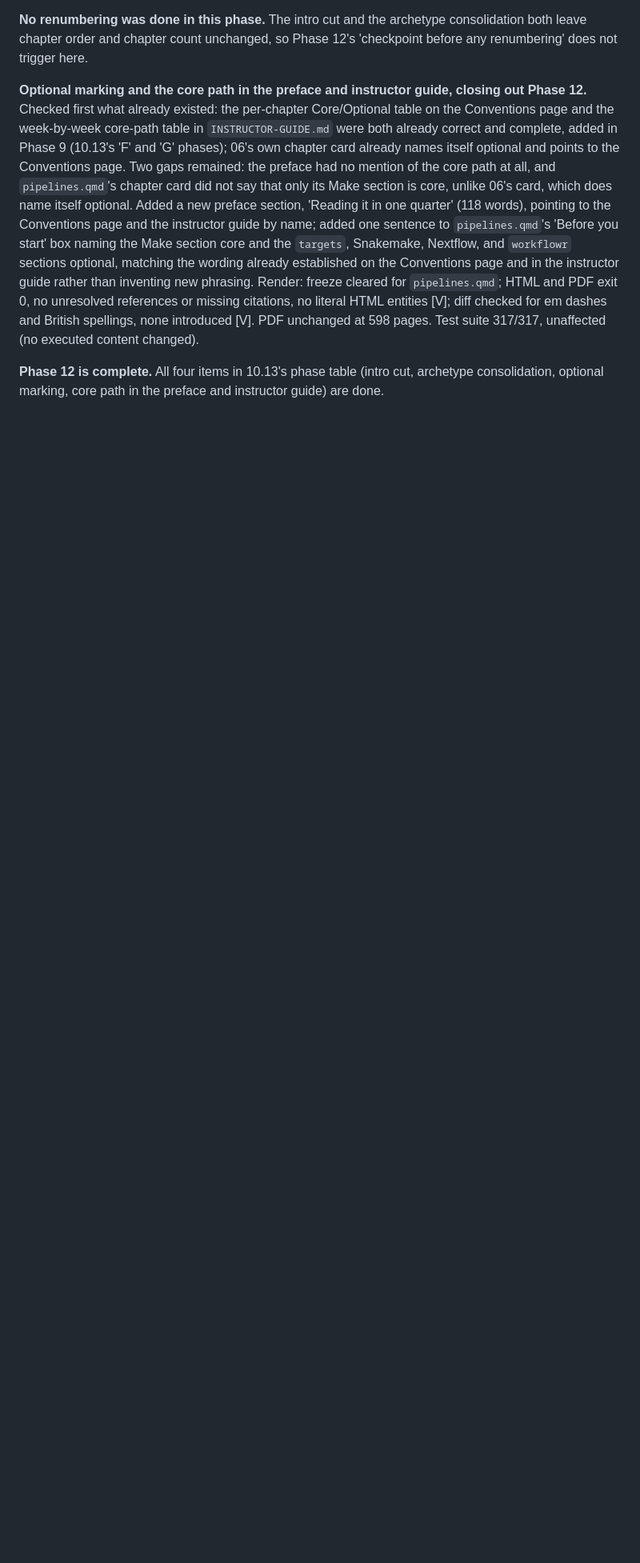
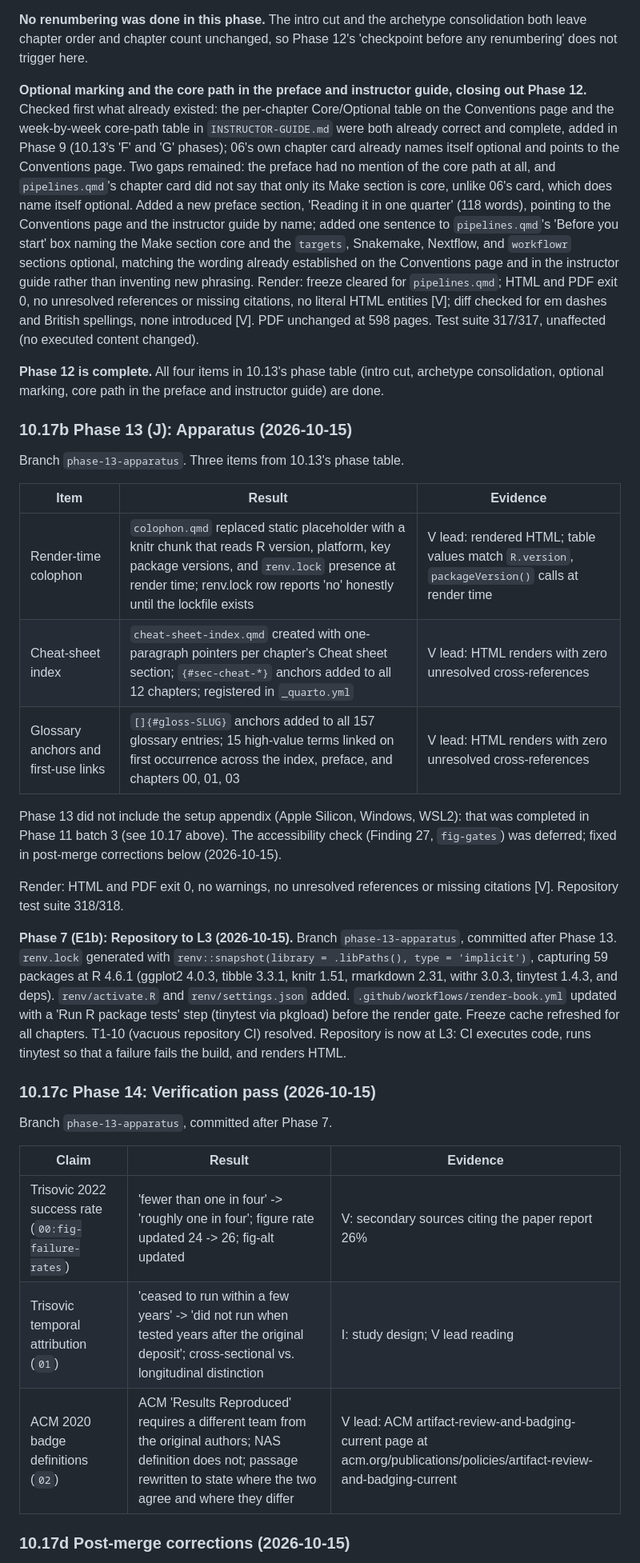
Before and after one commit to rgt47/reproducibility, a Markdown page: REFACTOR-PLAN.md, the part around one of its changes. Shown at 80% size. Rendered like a GitHub page; blank space fills up the shorter version.

```diff
--- a/REFACTOR-PLAN.md
+++ b/REFACTOR-PLAN.md
@@ -2732,3 +2732,31 @@ suite 317/317, unaffected (no executed content changed).
 (intro cut, archetype consolidation, optional marking, core path in
 the preface and instructor guide) are done.
 
+### 10.17b Phase 13 (J): Apparatus (2026-10-15)
+
+Branch `phase-13-apparatus`. Three items from 10.13's phase table.
+
+| Item | Result | Evidence |
+|---|---|---|
+| Render-time colophon | `colophon.qmd` replaced static placeholder with a knitr chunk that reads R version, platform, key package versions, and `renv.lock` presence at render time; renv.lock row reports 'no' honestly until the lockfile exists | V lead: rendered HTML; table values match `R.version`, `packageVersion()` calls at render time |
+| Cheat-sheet index | `cheat-sheet-index.qmd` created with one-paragraph pointers per chapter's Cheat sheet section; `{#sec-cheat-*}` anchors added to all 12 chapters; registered in `_quarto.yml` | V lead: HTML renders with zero unresolved cross-references |
+| Glossary anchors and first-use links | `[]{#gloss-SLUG}` anchors added to all 157 glossary entries; 15 high-value terms linked on first occurrence across the index, preface, and chapters 00, 01, 03 | V lead: HTML renders with zero unresolved cross-references |
+
+Phase 13 did not include the setup appendix (Apple Silicon, Windows, WSL2): that was completed in Phase 11 batch 3 (see 10.17 above). The accessibility check (Finding 27, `fig-gates`) was deferred; fixed in post-merge corrections below (2026-10-15).
+
+Render: HTML and PDF exit 0, no warnings, no unresolved references or missing citations [V]. Repository test suite 318/318.
+
+**Phase 7 (E1b): Repository to L3 (2026-10-15).** Branch `phase-13-apparatus`, committed after Phase 13. `renv.lock` generated with `renv::snapshot(library = .libPaths(), type = 'implicit')`, capturing 59 packages at R 4.6.1 (ggplot2 4.0.3, tibble 3.3.1, knitr 1.51, rmarkdown 2.31, withr 3.0.3, tinytest 1.4.3, and deps). `renv/activate.R` and `renv/settings.json` added. `.github/workflows/render-book.yml` updated with a 'Run R package tests' step (tinytest via pkgload) before the render gate. Freeze cache refreshed for all chapters. T1-10 (vacuous repository CI) resolved. Repository is now at L3: CI executes code, runs tinytest so that a failure fails the build, and renders HTML.
+
+### 10.17c Phase 14: Verification pass (2026-10-15)
+
+Branch `phase-13-apparatus`, committed after Phase 7.
+
+| Claim | Result | Evidence |
+|---|---|---|
+| Trisovic 2022 success rate (`00:fig-failure-rates`) | 'fewer than one in four' -> 'roughly one in four'; figure rate updated 24 -> 26; fig-alt updated | V: secondary sources citing the paper report 26% |
+| Trisovic temporal attribution (`01`) | 'ceased to run within a few years' -> 'did not run when tested years after the original deposit'; cross-sectional vs. longitudinal distinction | I: study design; V lead reading |
+| ACM 2020 badge definitions (`02`) | ACM 'Results Reproduced' requires a different team from the original authors; NAS definition does not; passage rewritten to state where the two agree and where they differ | V lead: ACM artifact-review-and-badging-current page at acm.org/publications/policies/artifact-review-and-badging-current |
+
+### 10.17d Post-merge corrections (2026-10-15)
+
```
Also changed, not shown: other parts of REFACTOR-PLAN.md (+29 -0 lines).
